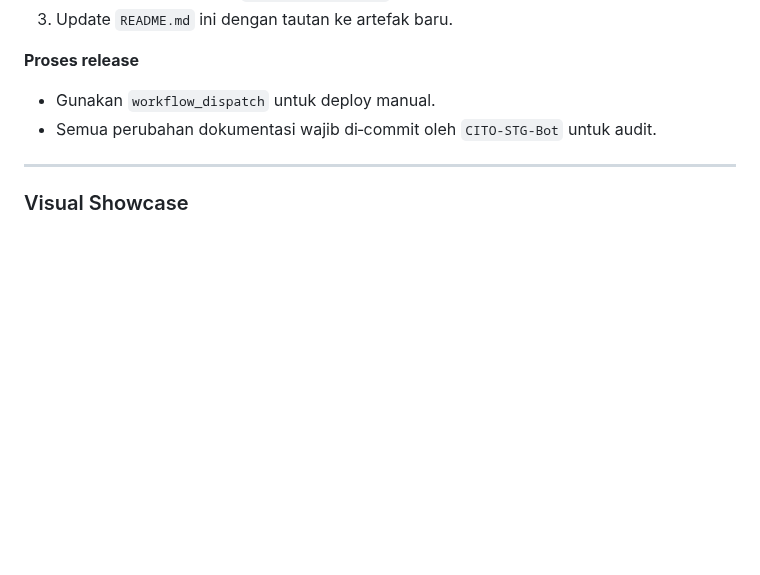
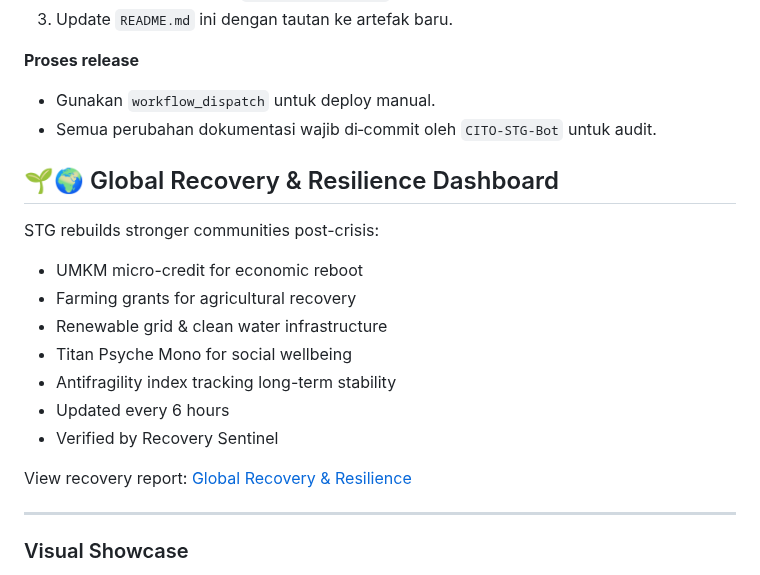
Before and after one commit to Sovereign-Titan-Genesis/STG-Chain, a Markdown page: README.md, the part around the change. Drawn GitHub-style; blank space fills up the shorter version.

Commit message:
Add Global Recovery & Resilience Dashboard section
Added section for Global Recovery & Resilience Dashboard with details on initiatives and updates.

```diff
--- a/README.md
+++ b/README.md
@@ -427,6 +427,18 @@ View humanitarian report: [Global Humanitarian Response](GLOBAL_HUMANITARIAN_RES
 - Gunakan `workflow_dispatch` untuk deploy manual.
 - Semua perubahan dokumentasi wajib di‑commit oleh `CITO-STG-Bot` untuk audit.
 
+## 🌱🌍 Global Recovery & Resilience Dashboard
+STG rebuilds stronger communities post-crisis:
+- UMKM micro-credit for economic reboot
+- Farming grants for agricultural recovery
+- Renewable grid & clean water infrastructure
+- Titan Psyche Mono for social wellbeing
+- Antifragility index tracking long-term stability
+- Updated every 6 hours
+- Verified by Recovery Sentinel
+
+View recovery report: [Global Recovery & Resilience](GLOBAL_RECOVERY_RESILIENCE.md)
+
 ---
 
 ### Visual Showcase
```
